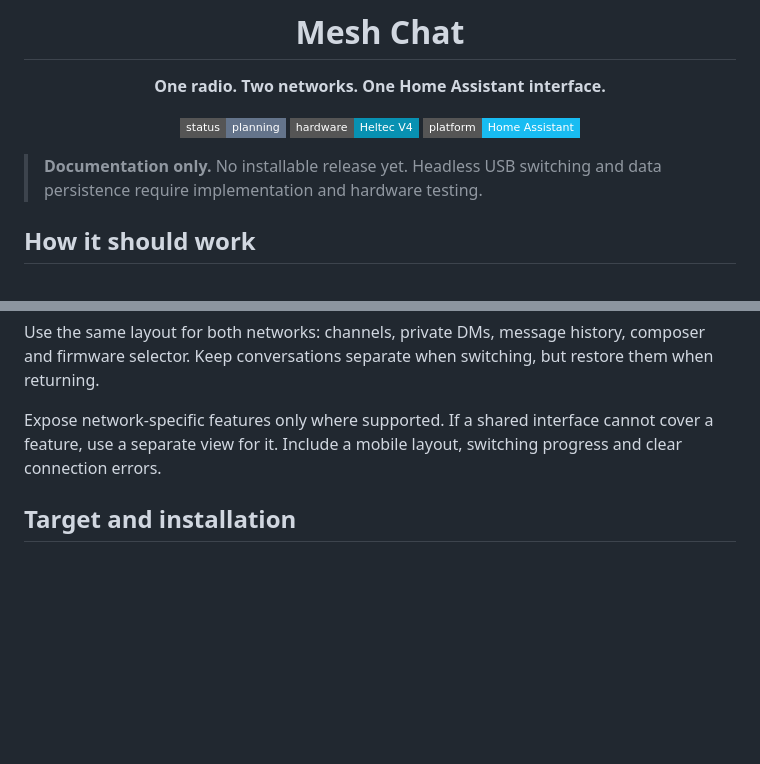
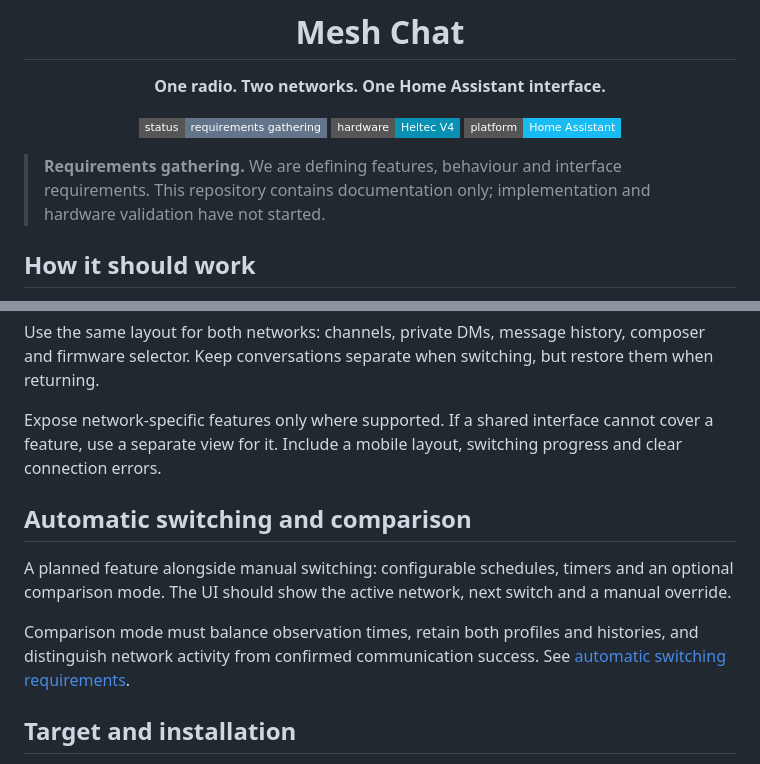
Before and after one commit to AshenSage/ha-mesh-chat, a Markdown page: README.md, 2 parts joined by grey strips. GitHub-like rendering; badges without logos; blank space fills up the shorter version.

Commit message:
docs: mark requirements gathering and link automatic switching feature

```diff
--- a/README.md
+++ b/README.md
@@ -4,13 +4,13 @@
 
 **One radio. Two networks. One Home Assistant interface.**
 
-![Status: Planning](https://img.shields.io/badge/status-planning-64748b?style=flat-square)
+![Status: Requirements gathering](https://img.shields.io/badge/status-requirements_gathering-64748b?style=flat-square)
 ![Hardware: Heltec V4](https://img.shields.io/badge/hardware-Heltec_V4-0891b2?style=flat-square)
 ![Platform: Home Assistant](https://img.shields.io/badge/platform-Home_Assistant-18bcf2?style=flat-square)
 
 </div>
 
-> **Documentation only.** No installable release yet. Headless USB switching and data persistence require implementation and hardware testing.
+> **Requirements gathering.** We are defining features, behaviour and interface requirements. This repository contains documentation only; implementation and hardware validation have not started.
 
 ## How it should work
 
@@ -38,6 +38,12 @@ Use the same layout for both networks: channels, private DMs, message history, c
 
 Expose network-specific features only where supported. If a shared interface cannot cover a feature, use a separate view for it. Include a mobile layout, switching progress and clear connection errors.
 
+## Automatic switching and comparison
+
+A planned feature alongside manual switching: configurable schedules, timers and an optional comparison mode. The UI should show the active network, next switch and a manual override.
+
+Comparison mode must balance observation times, retain both profiles and histories, and distinguish network activity from confirmed communication success. See [automatic switching requirements](docs/automatic-switching.md).
+
 ## Target and installation
 
 - **Heltec WiFi LoRa 32 V4:** ESP32-S3R2, 16 MB flash, 868 MHz antenna and USB-C data cable. V4-R8 is outside the initial target.
```
